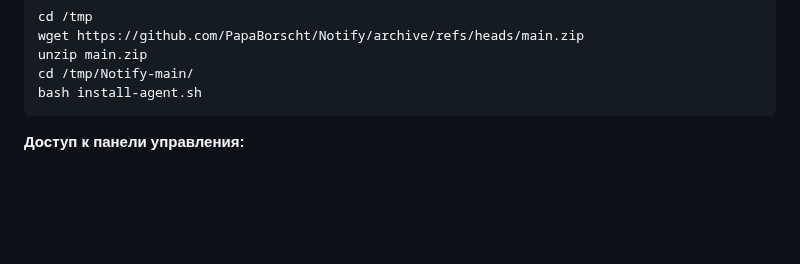
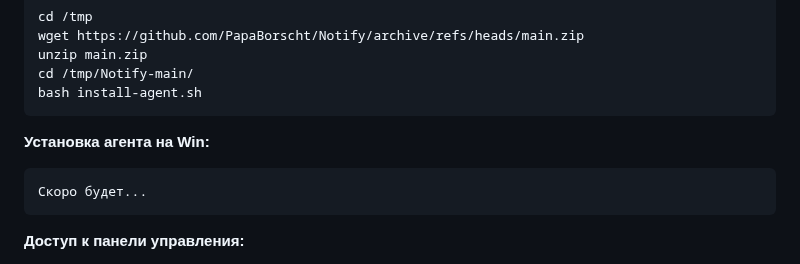
Before and after one commit to PapaBorscht/Notify, a Markdown page: README.md, the part around the change. GitHub-like rendering; blank space fills up the shorter version.

````diff
--- a/README.md
+++ b/README.md
@@ -36,6 +36,12 @@ unzip main.zip
 cd /tmp/Notify-main/
 bash install-agent.sh
 ```
+**Установка агента на Win:**
+
+```bash
+Скоро будет...
+```
+
 
 **Доступ к панели управления:**
 
````
